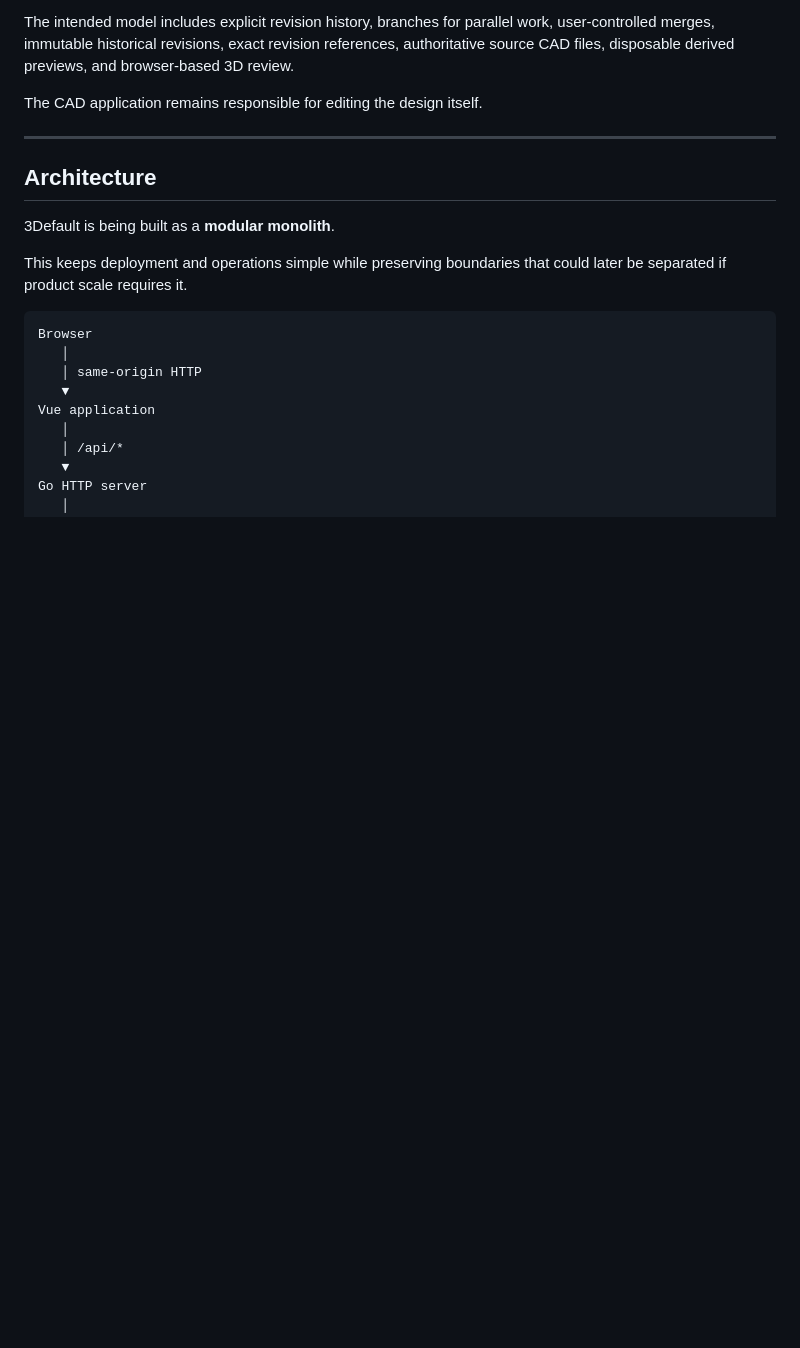
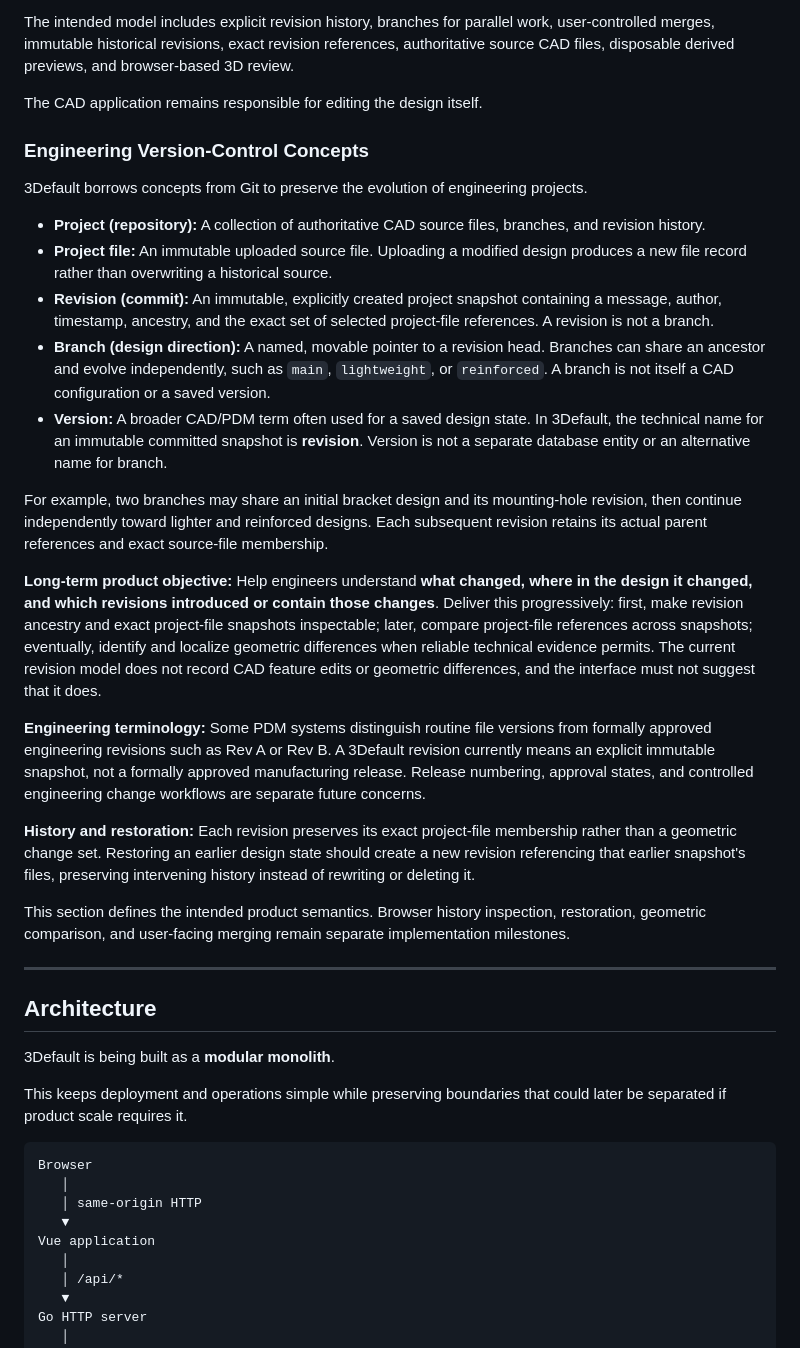
Before and after one commit to AngelAvilesSil/3Default, a Markdown page: README.md, the part around the change. Drawn GitHub-style; blank space fills up the shorter version.

Commit message:
Document engineering version-control concepts and product objectives

```diff
--- a/README.md
+++ b/README.md
@@ -115,6 +115,26 @@ Traditional file storage makes it difficult to answer questions such as:
 The intended model includes explicit revision history, branches for parallel work, user-controlled merges, immutable historical revisions, exact revision references, authoritative source CAD files, disposable derived previews, and browser-based 3D review.
 
 The CAD application remains responsible for editing the design itself.
+
+### Engineering Version-Control Concepts
+
+3Default borrows concepts from Git to preserve the evolution of engineering projects.
+
+- **Project (repository):** A collection of authoritative CAD source files, branches, and revision history.
+- **Project file:** An immutable uploaded source file. Uploading a modified design produces a new file record rather than overwriting a historical source.
+- **Revision (commit):** An immutable, explicitly created project snapshot containing a message, author, timestamp, ancestry, and the exact set of selected project-file references. A revision is not a branch.
+- **Branch (design direction):** A named, movable pointer to a revision head. Branches can share an ancestor and evolve independently, such as `main`, `lightweight`, or `reinforced`. A branch is not itself a CAD configuration or a saved version.
+- **Version:** A broader CAD/PDM term often used for a saved design state. In 3Default, the technical name for an immutable committed snapshot is **revision**. Version is not a separate database entity or an alternative name for branch.
+
+For example, two branches may share an initial bracket design and its mounting-hole revision, then continue independently toward lighter and reinforced designs. Each subsequent revision retains its actual parent references and exact source-file membership.
+
+**Long-term product objective:** Help engineers understand **what changed, where in the design it changed, and which revisions introduced or contain those changes**. Deliver this progressively: first, make revision ancestry and exact project-file snapshots inspectable; later, compare project-file references across snapshots; eventually, identify and localize geometric differences when reliable technical evidence permits. The current revision model does not record CAD feature edits or geometric differences, and the interface must not suggest that it does.
+
+**Engineering terminology:** Some PDM systems distinguish routine file versions from formally approved engineering revisions such as Rev A or Rev B. A 3Default revision currently means an explicit immutable snapshot, not a formally approved manufacturing release. Release numbering, approval states, and controlled engineering change workflows are separate future concerns.
+
+**History and restoration:** Each revision preserves its exact project-file membership rather than a geometric change set. Restoring an earlier design state should create a new revision referencing that earlier snapshot's files, preserving intervening history instead of rewriting or deleting it.
+
+This section defines the intended product semantics. Browser history inspection, restoration, geometric comparison, and user-facing merging remain separate implementation milestones.
 
 ---
 
```
